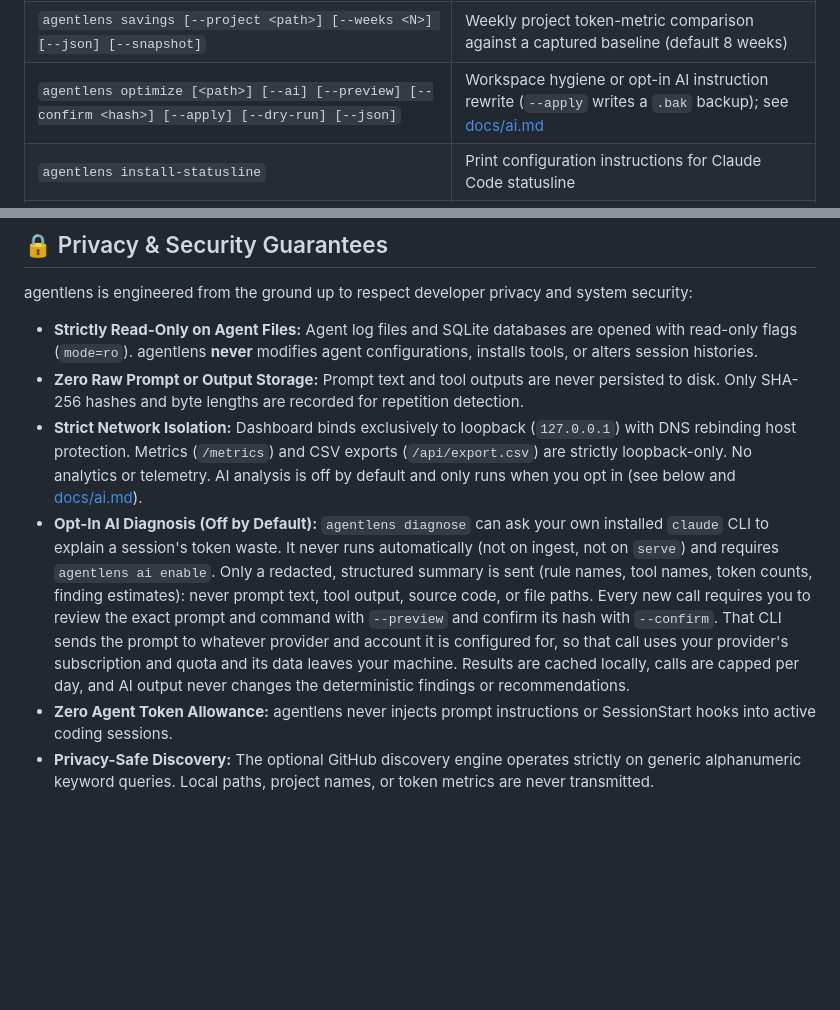
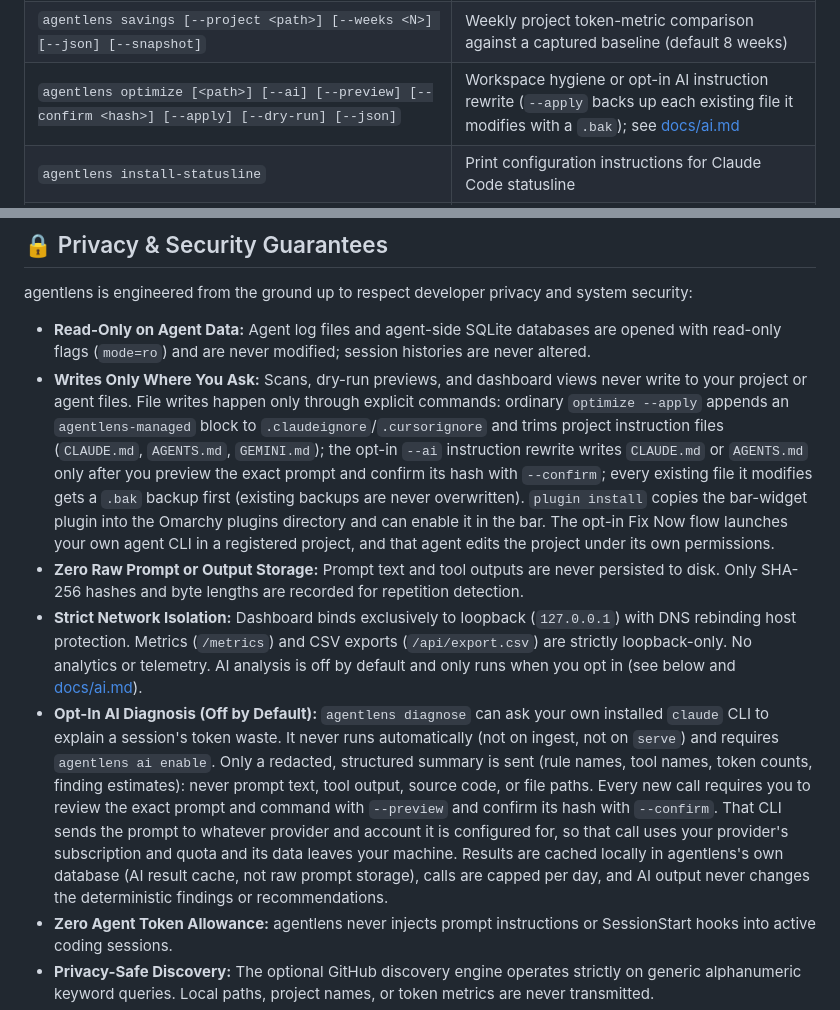
Before and after one commit to SohailElskhawy/agentlens, a Markdown page: README.md, 2 parts joined by grey strips. Drawn GitHub-style; blank space fills up the shorter version.

Commit message:
docs(readme): scope privacy guarantees to actual write commands

```diff
--- a/README.md
+++ b/README.md
@@ -263,7 +263,7 @@ agentlens plugin uninstall
 | `agentlens cheatsheet [path] [--project <path>] [--top <N>] [--json]` | Generate a local Markdown architecture cheat-sheet from a project's top hot files; see [Analytics & cheat-sheet](#analytics--cheat-sheet) |
 | `agentlens roi [--plan pro\|max5x\|max20x] [--days <N>] [--json]` | Compare locally observed Claude estimated API cost with an illustrative US monthly list-price reference |
 | `agentlens savings [--project <path>] [--weeks <N>] [--json] [--snapshot]` | Weekly project token-metric comparison against a captured baseline (default 8 weeks) |
-| `agentlens optimize [<path>] [--ai] [--preview] [--confirm <hash>] [--apply] [--dry-run] [--json]` | Workspace hygiene or opt-in AI instruction rewrite (`--apply` writes a `.bak` backup); see [docs/ai.md](docs/ai.md) |
+| `agentlens optimize [<path>] [--ai] [--preview] [--confirm <hash>] [--apply] [--dry-run] [--json]` | Workspace hygiene or opt-in AI instruction rewrite (`--apply` backs up each existing file it modifies with a `.bak`); see [docs/ai.md](docs/ai.md) |
 | `agentlens install-statusline` | Print configuration instructions for Claude Code statusline |
 | `agentlens install-service` | Install native background service (systemd user unit, launchd agent, or Windows scheduled task) |
 | `agentlens plugin [install\|status\|uninstall] [--enable] [--dir <path>]` | Install, inspect, or remove the native Omarchy Quattro desktop bar plugin (`agentlens.bar-widget`) |
@@ -344,10 +344,11 @@ written by `serve` or `ingest` and may be stale when it is not refreshed; missin
 ## 🔒 Privacy & Security Guarantees
 
 agentlens is engineered from the ground up to respect developer privacy and system security:
-- **Strictly Read-Only on Agent Files:** Agent log files and SQLite databases are opened with read-only flags (`mode=ro`). agentlens **never** modifies agent configurations, installs tools, or alters session histories.
+- **Read-Only on Agent Data:** Agent log files and agent-side SQLite databases are opened with read-only flags (`mode=ro`) and are never modified; session histories are never altered.
+- **Writes Only Where You Ask:** Scans, dry-run previews, and dashboard views never write to your project or agent files. File writes happen only through explicit commands: ordinary `optimize --apply` appends an `agentlens-managed` block to `.claudeignore`/`.cursorignore` and trims project instruction files (`CLAUDE.md`, `AGENTS.md`, `GEMINI.md`); the opt-in `--ai` instruction rewrite writes `CLAUDE.md` or `AGENTS.md` only after you preview the exact prompt and confirm its hash with `--confirm`; every existing file it modifies gets a `.bak` backup first (existing backups are never overwritten). `plugin install` copies the bar-widget plugin into the Omarchy plugins directory and can enable it in the bar. The opt-in Fix Now flow launches your own agent CLI in a registered project, and that agent edits the project under its own permissions.
 - **Zero Raw Prompt or Output Storage:** Prompt text and tool outputs are never persisted to disk. Only SHA-256 hashes and byte lengths are recorded for repetition detection.
 - **Strict Network Isolation:** Dashboard binds exclusively to loopback (`127.0.0.1`) with DNS rebinding host protection. Metrics (`/metrics`) and CSV exports (`/api/export.csv`) are strictly loopback-only. No analytics or telemetry. AI analysis is off by default and only runs when you opt in (see below and [docs/ai.md](docs/ai.md)).
-- **Opt-In AI Diagnosis (Off by Default):** `agentlens diagnose` can ask your own installed `claude` CLI to explain a session's token waste. It never runs automatically (not on ingest, not on `serve`) and requires `agentlens ai enable`. Only a redacted, structured summary is sent (rule names, tool names, token counts, finding estimates): never prompt text, tool output, source code, or file paths. Every new call requires you to review the exact prompt and command with `--preview` and confirm its hash with `--confirm`. That CLI sends the prompt to whatever provider and account it is configured for, so that call uses your provider's subscription and quota and its data leaves your machine. Results are cached locally, calls are capped per day, and AI output never changes the deterministic findings or recommendations.
+- **Opt-In AI Diagnosis (Off by Default):** `agentlens diagnose` can ask your own installed `claude` CLI to explain a session's token waste. It never runs automatically (not on ingest, not on `serve`) and requires `agentlens ai enable`. Only a redacted, structured summary is sent (rule names, tool names, token counts, finding estimates): never prompt text, tool output, source code, or file paths. Every new call requires you to review the exact prompt and command with `--preview` and confirm its hash with `--confirm`. That CLI sends the prompt to whatever provider and account it is configured for, so that call uses your provider's subscription and quota and its data leaves your machine. Results are cached locally in agentlens's own database (AI result cache, not raw prompt storage), calls are capped per day, and AI output never changes the deterministic findings or recommendations.
 - **Zero Agent Token Allowance:** agentlens never injects prompt instructions or SessionStart hooks into active coding sessions.
 - **Privacy-Safe Discovery:** The optional GitHub discovery engine operates strictly on generic alphanumeric keyword queries. Local paths, project names, or token metrics are never transmitted.
 - **Opt-In Agent Automation (`Fix Now`):** Executing automated fixes via local agent CLIs (`claude`, `codex`, `opencode`) is strictly opt-in and disabled by default until explicitly enabled in Settings (`Allow agentlens to launch agents`). All CLI commands require confirmation displaying the exact command array and verified project folder, and are executed via direct `execFile`/`spawn` argument arrays (never a shell string) restricted solely to repositories already tracked by agentlens.
```
